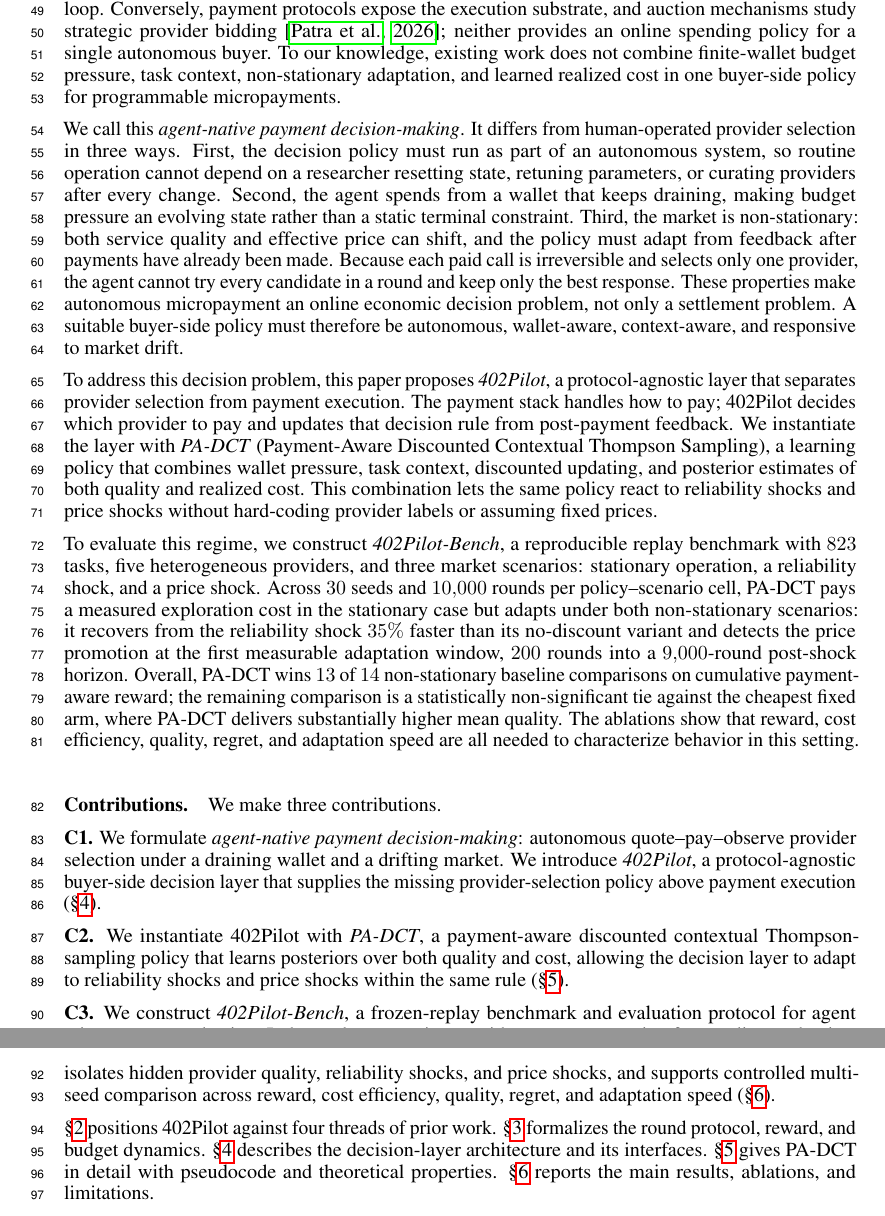
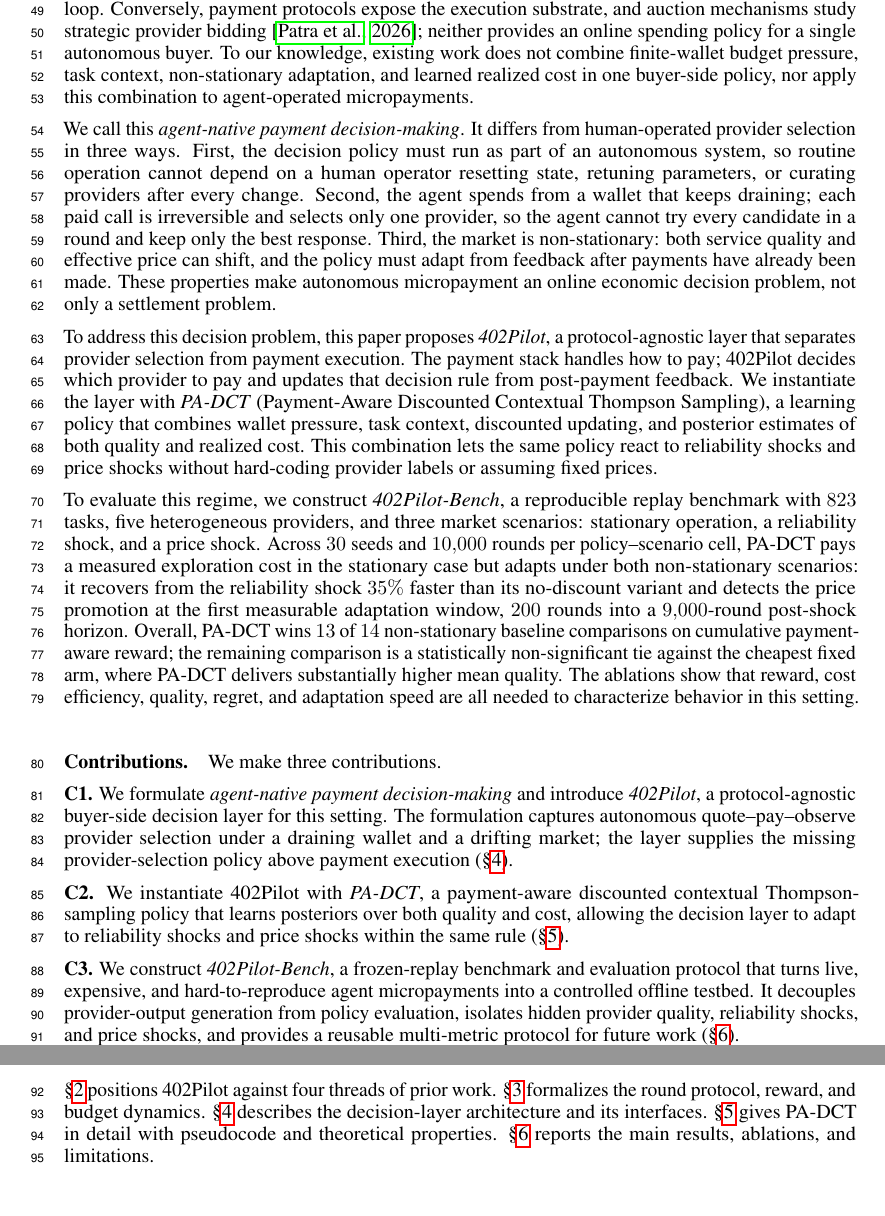
Before and after one commit to MCCodeAI/402Pilot, a LaTeX paper (paper/neurips_2026.tex, which reads paper/sections/01_introduction.tex): two parts of pages 2 and 3 of 37, joined at a grey line, cut so that both start at the same text. Compiled offline with pdfLaTeX.

Commit message:
Tighten introduction contributions

```diff
--- a/paper/sections/01_introduction.tex
+++ b/paper/sections/01_introduction.tex
@@ -3,9 +3,9 @@
 
 x402 is an HTTP-native protocol for per-request payments. It makes software-agent payments programmable: an agent can request a paid endpoint, receive machine-readable payment requirements, submit a payment payload, and obtain the response without an interactive checkout step. x402 V2 further adds discovery and dynamic service metadata, including pricing information, so that candidate paid services can be surfaced programmatically~\citep{coinbase2025x402v2}. This protocol support addresses \emph{payment execution}: how a payment is requested, authorized, settled, and verified. It does not by itself answer the buyer's prior decision: \emph{which} provider should the agent pay, given a finite wallet, uncertain service quality, and a market in which prices and reliability may change? The missing component is therefore not another settlement mechanism, but a \emph{buyer-side decision policy} that runs above x402 and learns how to spend a wallet under uncertainty.
 
-Several lines of prior work supply pieces of this problem, but not the full buyer-side setting. Budgeted bandits model resource-constrained learning~\citep{xia2015bts,badanidiyuru2018bandits}; discounted methods address non-stationarity~\citep{qi2023dsts}; and contextual Thompson sampling estimates task-conditioned value~\citep{agrawal2013contextualts}. These ingredients are usually analyzed separately, or without the protocol-mediated buyer who must choose after observing payable endpoints and then update from realized prices and service outcomes. Cost-aware LLM routing~\citep{chen2023frugalgpt,ong2024routellm,ding2024hybridllm,mixllm2024,llmbandit2025} is closer operationally, but it typically treats prices as published rate-card inputs rather than learned market signals in a draining-wallet payment loop. Conversely, payment protocols expose the execution substrate, and auction mechanisms study strategic provider bidding~\citep{patra2026reverseauction}; neither provides an online spending policy for a single autonomous buyer. To our knowledge, existing work does not combine finite-wallet budget pressure, task context, non-stationary adaptation, and learned realized cost in one buyer-side policy for programmable micropayments.
+Several lines of prior work supply pieces of this problem, but not the full buyer-side setting. Budgeted bandits model resource-constrained learning~\citep{xia2015bts,badanidiyuru2018bandits}; discounted methods address non-stationarity~\citep{qi2023dsts}; and contextual Thompson sampling estimates task-conditioned value~\citep{agrawal2013contextualts}. These ingredients are usually analyzed separately, or without the protocol-mediated buyer who must choose after observing payable endpoints and then update from realized prices and service outcomes. Cost-aware LLM routing~\citep{chen2023frugalgpt,ong2024routellm,ding2024hybridllm,mixllm2024,llmbandit2025} is closer operationally, but it typically treats prices as published rate-card inputs rather than learned market signals in a draining-wallet payment loop. Conversely, payment protocols expose the execution substrate, and auction mechanisms study strategic provider bidding~\citep{patra2026reverseauction}; neither provides an online spending policy for a single autonomous buyer. To our knowledge, existing work does not combine finite-wallet budget pressure, task context, non-stationary adaptation, and learned realized cost in one buyer-side policy, nor apply this combination to agent-operated micropayments.
 
-We call this \emph{agent-native payment decision-making}. It differs from human-operated provider selection in three ways. First, the decision policy must run as part of an autonomous system, so routine operation cannot depend on a researcher resetting state, retuning parameters, or curating providers after every change. Second, the agent spends from a wallet that keeps draining, making budget pressure an evolving state rather than a static terminal constraint. Third, the market is non-stationary: both service quality and effective price can shift, and the policy must adapt from feedback after payments have already been made. Because each paid call is irreversible and selects only one provider, the agent cannot try every candidate in a round and keep only the best response. These properties make autonomous micropayment an online economic decision problem, not only a settlement problem. A suitable buyer-side policy must therefore be autonomous, wallet-aware, context-aware, and responsive to market drift.
+We call this \emph{agent-native payment decision-making}. It differs from human-operated provider selection in three ways. First, the decision policy must run as part of an autonomous system, so routine operation cannot depend on a human operator resetting state, retuning parameters, or curating providers after every change. Second, the agent spends from a wallet that keeps draining; each paid call is irreversible and selects only one provider, so the agent cannot try every candidate in a round and keep only the best response. Third, the market is non-stationary: both service quality and effective price can shift, and the policy must adapt from feedback after payments have already been made. These properties make autonomous micropayment an online economic decision problem, not only a settlement problem.
 
 To address this decision problem, this paper proposes \emph{402Pilot}, a protocol-agnostic layer that separates provider selection from payment execution. The payment stack handles how to pay; 402Pilot decides which provider to pay and updates that decision rule from post-payment feedback. We instantiate the layer with \emph{PA-DCT} (Payment-Aware Discounted Contextual Thompson Sampling), a learning policy that combines wallet pressure, task context, discounted updating, and posterior estimates of both quality and realized cost. This combination lets the same policy react to reliability shocks and price shocks without hard-coding provider labels or assuming fixed prices.
 
@@ -14,10 +14,10 @@ To evaluate this regime, we construct \emph{402Pilot-Bench}, a reproducible repl
 \paragraph{Contributions.}
 We make three contributions.
 
-\textbf{C1.} We formulate \emph{agent-native payment decision-making}: autonomous quote--pay--observe provider selection under a draining wallet and a drifting market. We introduce \emph{402Pilot}, a protocol-agnostic buyer-side decision layer that supplies the missing provider-selection policy above payment execution (\S\ref{sec:layer}).
+\textbf{C1.} We formulate \emph{agent-native payment decision-making} and introduce \emph{402Pilot}, a protocol-agnostic buyer-side decision layer for this setting. The formulation captures autonomous quote--pay--observe provider selection under a draining wallet and a drifting market; the layer supplies the missing provider-selection policy above payment execution (\S\ref{sec:layer}).
 
 \textbf{C2.} We instantiate 402Pilot with \emph{PA-DCT}, a payment-aware discounted contextual Thompson-sampling policy that learns posteriors over both quality and cost, allowing the decision layer to adapt to reliability shocks and price shocks within the same rule (\S\ref{sec:method}).
 
-\textbf{C3.} We construct \emph{402Pilot-Bench}, a frozen-replay benchmark and evaluation protocol for agent micropayment selection. It decouples expensive provider-output generation from policy evaluation, isolates hidden provider quality, reliability shocks, and price shocks, and supports controlled multi-seed comparison across reward, cost efficiency, quality, regret, and adaptation speed (\S\ref{sec:eval}).
+\textbf{C3.} We construct \emph{402Pilot-Bench}, a frozen-replay benchmark and evaluation protocol that turns live, expensive, and hard-to-reproduce agent micropayments into a controlled offline testbed. It decouples provider-output generation from policy evaluation, isolates hidden provider quality, reliability shocks, and price shocks, and provides a reusable multi-metric protocol for future work (\S\ref{sec:eval}).
 
 \S\ref{sec:related-work} positions 402Pilot against four threads of prior work. \S\ref{sec:problem} formalizes the round protocol, reward, and budget dynamics. \S\ref{sec:layer} describes the decision-layer architecture and its interfaces. \S\ref{sec:method} gives PA-DCT in detail with pseudocode and theoretical properties. \S\ref{sec:eval} reports the main results, ablations, and limitations.
```
